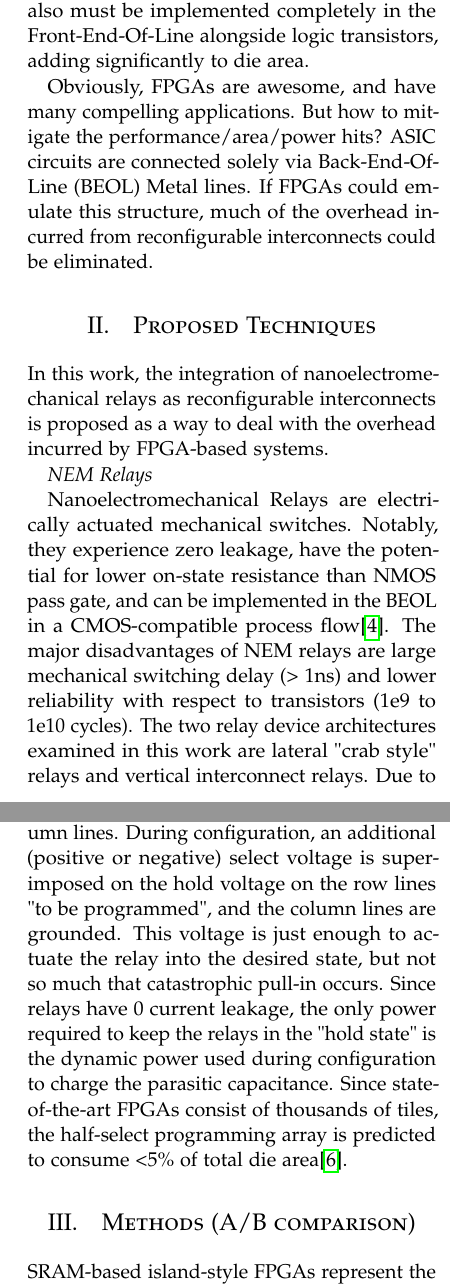
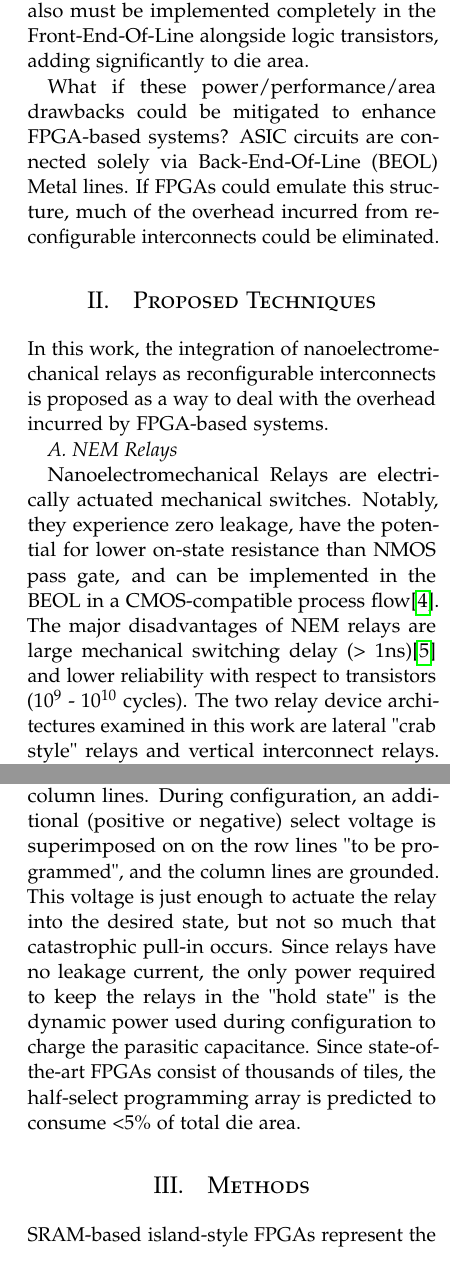
Before and after one commit to ErikFanderson/ee241b_project, a LaTeX paper (docs/midterm_report/main.tex): two parts of the columns of pages 2 and 3 of 4, joined at a grey line, cut so that both start at the same text. Compiled offline with pdfLaTeX.

Commit message:
Moved refs around, small txt changes

```diff
--- a/docs/midterm_report/main.tex
+++ b/docs/midterm_report/main.tex
@@ -123,9 +123,7 @@ Island-Style logic fabric can be divided into two major components: Configurable
 
 These Reconfigurable Interconnects dominate the area/power overhead incurred by FPGAs \cite{ALTERA}. In an ASIC, interconnects are simple, passive elements; circuits are connected using fixed metal lines paths above the transistor devices. To enable design flexibility, FPGAs add SRAM configuration storage as well as the mux circuitry required to connect blocks and wires. Not only does this additional circuitry incur a large power/delay overhead, it also must be implemented completely in the Front-End-Of-Line alongside logic transistors, adding significantly to die area.
 
-Obviously, FPGAs are awesome, and have many compelling applications. But how to mitigate the performance/area/power hits? ASIC circuits are connected solely via Back-End-Of-Line (BEOL) Metal lines. If FPGAs could emulate this structure, much of the overhead incurred from reconfigurable interconnects could be eliminated.
-
-
+What if these power/performance/area drawbacks could be mitigated to enhance FPGA-based systems? ASIC circuits are connected solely via Back-End-Of-Line (BEOL) Metal lines. If FPGAs could emulate this structure, much of the overhead incurred from reconfigurable interconnects could be eliminated.
 
 %------------------------------------------------
 
@@ -133,7 +131,7 @@ Obviously, FPGAs are awesome, and have many compelling applications. But how to
 
 In this work, the integration of nanoelectromechanical relays as reconfigurable interconnects is proposed as a way to deal with the overhead incurred by FPGA-based systems.
 
-\textit{NEM Relays}
+\textit{A. NEM Relays}
 
-Nanoelectromechanical Relays are electrically actuated mechanical switches. Notably, they experience zero leakage, have the potential for lower on-state resistance than NMOS pass gate, and can be implemented in the BEOL in a CMOS-compatible process flow\cite{LIU}. The major disadvantages of NEM relays are large mechanical switching delay (> 1ns) and lower reliability with respect to transistors (1e9 to 1e10 cycles). The two relay device architectures examined in this work are lateral "crab style" relays and vertical interconnect relays. Due to their hysteretic properties, they can be implemented to replace both the interconnect pass-gates and their corresponding SRAM cells.
+Nanoelectromechanical Relays are electrically actuated mechanical switches. Notably, they experience zero leakage, have the potential for lower on-state resistance than NMOS pass gate, and can be implemented in the BEOL in a CMOS-compatible process flow\cite{LIU}. The major disadvantages of NEM relays are large mechanical switching delay (> 1ns)\cite{chen_integrated_2008} and lower reliability with respect to transistors ($10^9$ - $10^{10}$ cycles). The two relay device architectures examined in this work are lateral "crab style" relays and vertical interconnect relays. Due to their hysteretic properties, they can be implemented to replace both the interconnect pass-gates and their corresponding SRAM cells.
 
@@ -141,15 +139,15 @@ The lateral "crab-style" relays are the result of many years of development at S
 
 The vertical relays are designed to be more compact and compatible with existing CMOS process flows. Rather than using deposited metal or polysilicon as the structural material, these vertical relays use the already-present metal vias/interconnects in a CMOS process flow\cite{SIKDER}. These relays can be implemented as single-pole double-throw switches or simpler single-pole single-throw switches (like the lateral relays). Both have their own drawbacks and benefits. While the lateral relays involve a "custom" structure, these vertical ones are designed within the constraints of standard CMOS BEOL design rules; i.e, they use standard metal line/via structures, and dimensions are standard for the process node.
 
-\textit{Relay Integration}
+\textit{B. Relay Integration}
 
 In Connection Blocks and Switch Boxes, a combination of muxes and buffers are used to route Logic Blocks to wires and different routing wires together. Traditional CMOS muxes are implemented as two-stage serial pass transistor structures for minimal minimum area-delay product. For the relay based designs, these NMOS pass transistors (and corresponding configuration SRAM cells) are replaced with NEM relays. To reduce the number of series relays as well as the number of total relays, a one-stage NEM-based mux is preferable for reduced area and delay\cite{chen_efficient_2010}.
 
-NEM relay based routing muxes can eliminate the need for configuration SRAM by implementing a CMOS half-select programing scheme. Similar to the half-select scheme of crossbar arrays, an array of row and column lines program the relays. The relay states are preserved by a constant holding voltage on the row lines and constant select voltage on the column lines. During configuration, an additional (positive or negative) select voltage is superimposed on the hold voltage on the row lines "to be programmed", and the column lines are grounded. This voltage is just enough to actuate the relay into the desired state, but not so much that catastrophic pull-in occurs. Since relays have 0 current leakage, the only power required to keep the relays in the "hold state" is the dynamic power used during configuration to charge the parasitic capacitance. Since state-of-the-art FPGAs consist of thousands of tiles, the half-select programming array is predicted to consume <5\% of total die area\cite{chen_efficient_2010}.
+NEM relay based routing muxes can eliminate the need for configuration SRAM by implementing a CMOS half-select programing scheme\cite{chen_efficient_2010}. Similar to the half-select scheme of crossbar arrays, an array of row and column lines program the relays. The relay states are preserved by a constant holding voltage on the row lines and constant select voltage on the column lines. During configuration, an additional (positive or negative) select voltage is superimposed on on the row lines "to be programmed", and the column lines are grounded. This voltage is just enough to actuate the relay into the desired state, but not so much that catastrophic pull-in occurs. Since relays have no leakage current, the only power required to keep the relays in the "hold state" is the dynamic power used during configuration to charge the parasitic capacitance. Since state-of-the-art FPGAs consist of thousands of tiles, the half-select programming array is predicted to consume <5\% of total die area.
 
 %------------------------------------------------
 
-\section{Methods (A/B comparison)}
+\section{Methods}
 SRAM-based island-style FPGAs represent the vast majority of commercial and academic
 FPGA implementations \cite{farooq_fpga_2012}. For this reason, this architecture
 will be used to construct three functionally equivalent FPGAs using the three different
```
Also changed, not shown: docs/midterm_report/main.tex (10 more changed lines).
